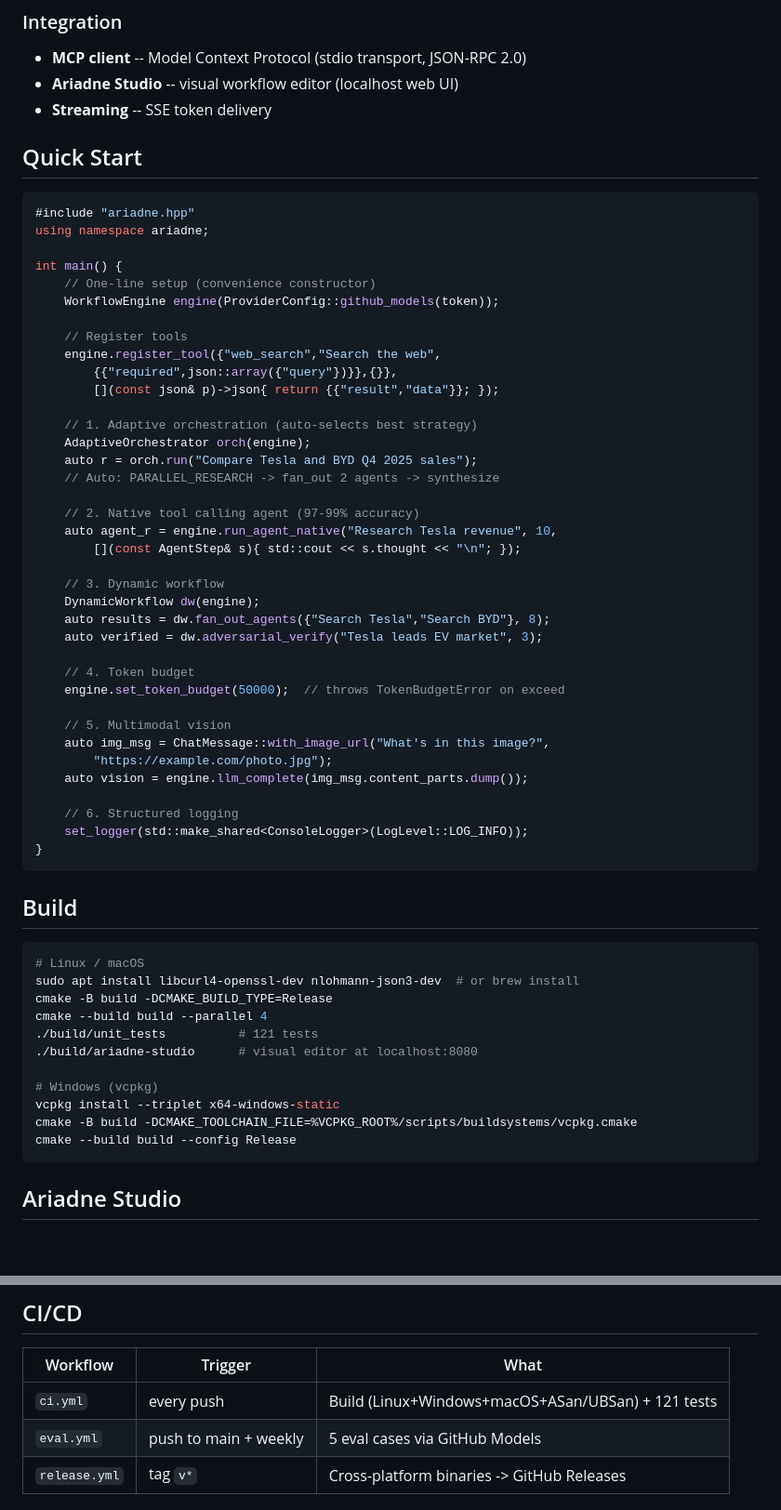
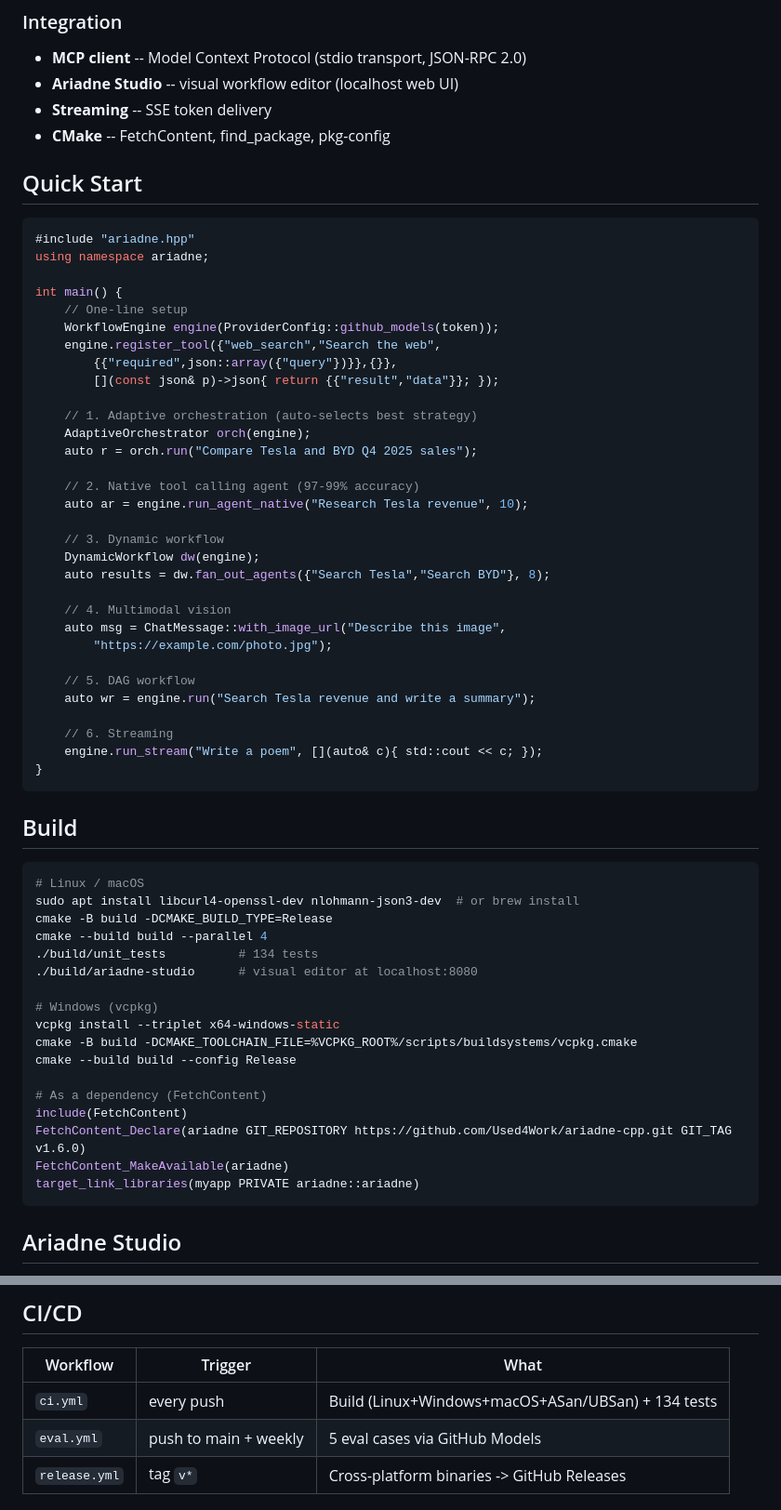
Before and after one commit to Used4Work/ariadne-cpp, a Markdown page: README.md, 2 parts joined by grey strips. Shown at 93% size. GitHub-like rendering; blank space fills up the shorter version.

````diff
--- a/README.md
+++ b/README.md
@@ -72,6 +74,7 @@ C++17 LLM workflow orchestration library. Automatic DAG planning, ReACT agents,
 - **MCP client** -- Model Context Protocol (stdio transport, JSON-RPC 2.0)
 - **Ariadne Studio** -- visual workflow editor (localhost web UI)
 - **Streaming** -- SSE token delivery
+- **CMake** -- FetchContent, find_package, pkg-config
 
 ## Quick Start
 
@@ -80,10 +83,8 @@ C++17 LLM workflow orchestration library. Automatic DAG planning, ReACT agents,
 using namespace ariadne;
 
 int main() {
-    // One-line setup (convenience constructor)
+    // One-line setup
     WorkflowEngine engine(ProviderConfig::github_models(token));
-
-    // Register tools
     engine.register_tool({"web_search","Search the web",
         {{"required",json::array({"query"})}},{}},
         [](const json& p)->json{ return {{"result","data"}}; });
@@ -91,27 +92,23 @@ int main() {
     // 1. Adaptive orchestration (auto-selects best strategy)
     AdaptiveOrchestrator orch(engine);
     auto r = orch.run("Compare Tesla and BYD Q4 2025 sales");
-    // Auto: PARALLEL_RESEARCH -> fan_out 2 agents -> synthesize
 
     // 2. Native tool calling agent (97-99% accuracy)
-    auto agent_r = engine.run_agent_native("Research Tesla revenue", 10,
-        [](const AgentStep& s){ std::cout << s.thought << "\n"; });
+    auto ar = engine.run_agent_native("Research Tesla revenue", 10);
 
     // 3. Dynamic workflow
     DynamicWorkflow dw(engine);
     auto results = dw.fan_out_agents({"Search Tesla","Search BYD"}, 8);
-    auto verified = dw.adversarial_verify("Tesla leads EV market", 3);
 
-    // 4. Token budget
-    engine.set_token_budget(50000);  // throws TokenBudgetError on exceed
+    // 4. Multimodal vision
+    auto msg = ChatMessage::with_image_url("Describe this image",
+        "https://example.com/photo.jpg");
 
-    // 5. Multimodal vision
-    auto img_msg = ChatMessage::with_image_url("What's in this image?",
-        "https://example.com/photo.jpg");
-    auto vision = engine.llm_complete(img_msg.content_parts.dump());
+    // 5. DAG workflow
+    auto wr = engine.run("Search Tesla revenue and write a summary");
 
-    // 6. Structured logging
-    set_logger(std::make_shared<ConsoleLogger>(LogLevel::LOG_INFO));
+    // 6. Streaming
+    engine.run_stream("Write a poem", [](auto& c){ std::cout << c; });
 }
 ```
 
@@ -122,13 +119,19 @@ int main() {
 sudo apt install libcurl4-openssl-dev nlohmann-json3-dev  # or brew install
 cmake -B build -DCMAKE_BUILD_TYPE=Release
 cmake --build build --parallel 4
-./build/unit_tests          # 121 tests
+./build/unit_tests          # 134 tests
 ./build/ariadne-studio      # visual editor at localhost:8080
 
 # Windows (vcpkg)
 vcpkg install --triplet x64-windows-static
 cmake -B build -DCMAKE_TOOLCHAIN_FILE=%VCPKG_ROOT%/scripts/buildsystems/vcpkg.cmake
 cmake --build build --config Release
+
+# As a dependency (FetchContent)
+include(FetchContent)
+FetchContent_Declare(ariadne GIT_REPOSITORY https://github.com/Used4Work/ariadne-cpp.git GIT_TAG v1.6.0)
+FetchContent_MakeAvailable(ariadne)
+target_link_libraries(myapp PRIVATE ariadne::ariadne)
 ```
 
 ## Ariadne Studio
@@ -176,7 +181,7 @@ AriadneError
 
 | Workflow | Trigger | What |
 |---|---|---|
-| `ci.yml` | every push | Build (Linux+Windows+macOS+ASan/UBSan) + 121 tests |
+| `ci.yml` | every push | Build (Linux+Windows+macOS+ASan/UBSan) + 134 tests |
 | `eval.yml` | push to main + weekly | 5 eval cases via GitHub Models |
 | `release.yml` | tag `v*` | Cross-platform binaries -> GitHub Releases |
 
````
Also changed, not shown: other parts of README.md (+20 -16 lines).
